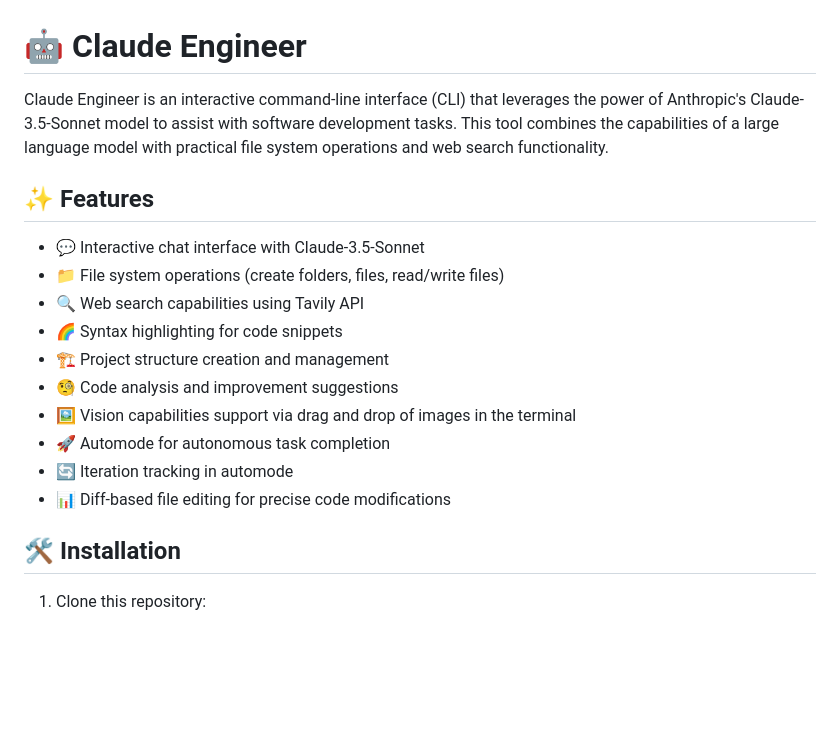
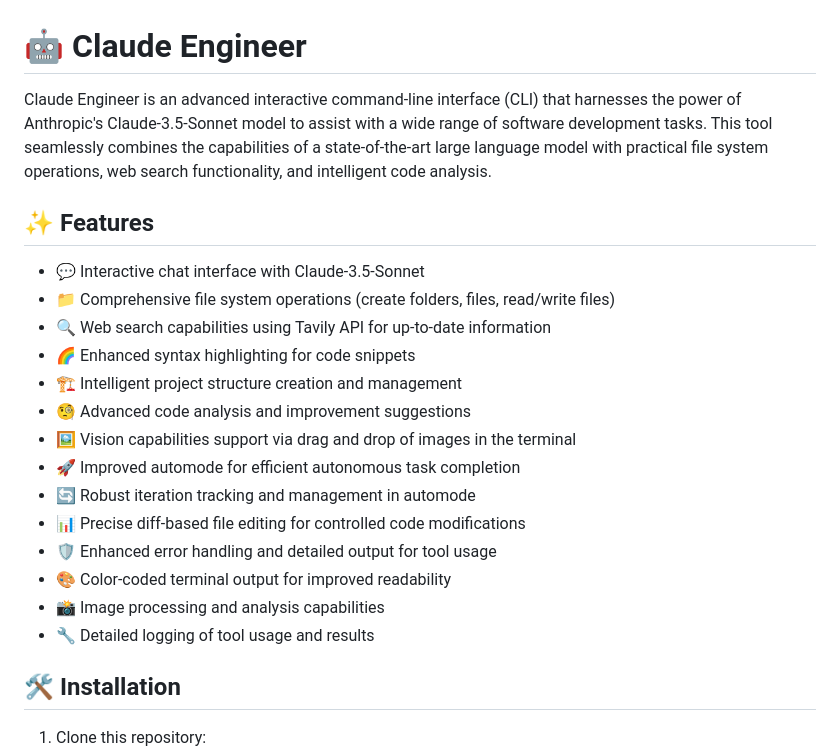
Before and after one commit to Doriandarko/claude-engineer, a Markdown page: readme.md, the part around the change printed below. Drawn GitHub-style; blank space fills up the shorter version.

```diff
--- a/readme.md
+++ b/readme.md
@@ -1,19 +1,23 @@
 # 🤖 Claude Engineer
 
-Claude Engineer is an interactive command-line interface (CLI) that leverages the power of Anthropic's Claude-3.5-Sonnet model to assist with software development tasks. This tool combines the capabilities of a large language model with practical file system operations and web search functionality.
+Claude Engineer is an advanced interactive command-line interface (CLI) that harnesses the power of Anthropic's Claude-3.5-Sonnet model to assist with a wide range of software development tasks. This tool seamlessly combines the capabilities of a state-of-the-art large language model with practical file system operations, web search functionality, and intelligent code analysis.
 
 ## ✨ Features
 
 - 💬 Interactive chat interface with Claude-3.5-Sonnet
-- 📁 File system operations (create folders, files, read/write files)
-- 🔍 Web search capabilities using Tavily API
-- 🌈 Syntax highlighting for code snippets
-- 🏗️ Project structure creation and management
-- 🧐 Code analysis and improvement suggestions
+- 📁 Comprehensive file system operations (create folders, files, read/write files)
+- 🔍 Web search capabilities using Tavily API for up-to-date information
+- 🌈 Enhanced syntax highlighting for code snippets
+- 🏗️ Intelligent project structure creation and management
+- 🧐 Advanced code analysis and improvement suggestions
 - 🖼️ Vision capabilities support via drag and drop of images in the terminal
-- 🚀 Automode for autonomous task completion
-- 🔄 Iteration tracking in automode
-- 📊 Diff-based file editing for precise code modifications
+- 🚀 Improved automode for efficient autonomous task completion
+- 🔄 Robust iteration tracking and management in automode
+- 📊 Precise diff-based file editing for controlled code modifications
+- 🛡️ Enhanced error handling and detailed output for tool usage
+- 🎨 Color-coded terminal output for improved readability
+- 📸 Image processing and analysis capabilities
+- 🔧 Detailed logging of tool usage and results
 
 ## 🛠️ Installation
 
```
Also changed, not shown: other parts of readme.md (+17 -10 lines).
